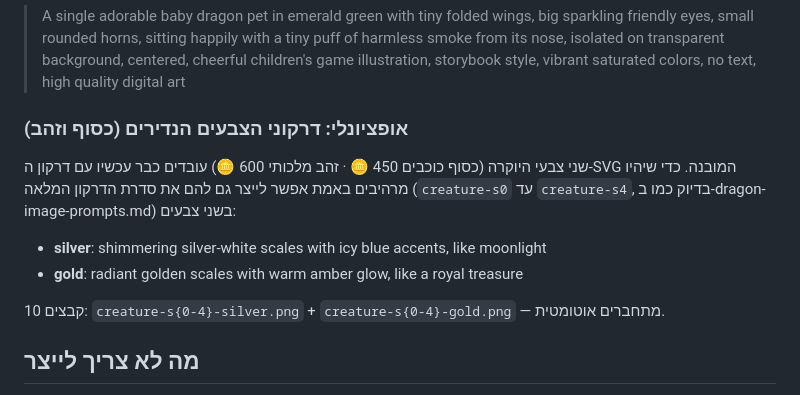
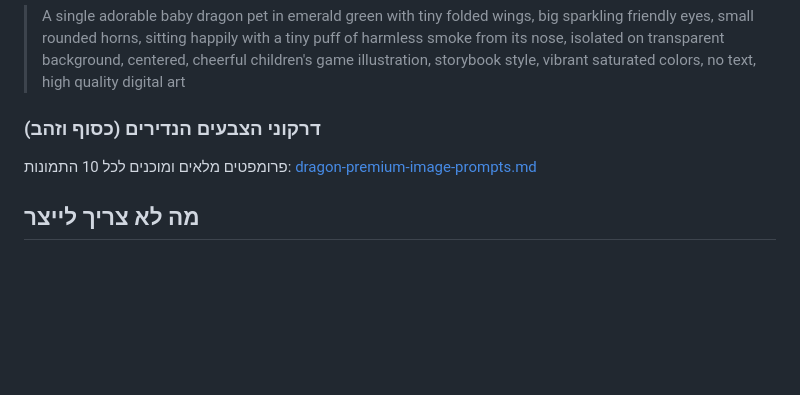
Before and after one commit to ZSchool-contact/smart-readers, a Markdown page: shop-image-prompts.md, the part around the change. Drawn GitHub-style; blank space fills up the shorter version.

Commit message:
פרומפטים מלאים לדרקוני הפרימיום (כסוף וזהב)

```diff
--- a/shop-image-prompts.md
+++ b/shop-image-prompts.md
@@ -108,14 +108,8 @@
 ### `shop-pet-dragon.png` — גור דרקונים (550 🪙, תחנה 7)
 > A single adorable baby dragon pet in emerald green with tiny folded wings, big sparkling friendly eyes, small rounded horns, sitting happily with a tiny puff of harmless smoke from its nose, isolated on transparent background, centered, cheerful children's game illustration, storybook style, vibrant saturated colors, no text, high quality digital art
 
-### אופציונלי: דרקוני הצבעים הנדירים (כסוף וזהב)
-שני צבעי היוקרה (כסוף כוכבים 450 🪙 · זהב מלכותי 600 🪙) עובדים כבר עכשיו עם דרקון
-ה-SVG המובנה. כדי שיהיו מרהיבים באמת אפשר לייצר גם להם את סדרת הדרקון המלאה
-(`creature-s0` עד `creature-s4`, בדיוק כמו ב-dragon-image-prompts.md) בשני צבעים:
-- **silver**: shimmering silver-white scales with icy blue accents, like moonlight
-- **gold**: radiant golden scales with warm amber glow, like a royal treasure
-
-10 קבצים: `creature-s{0-4}-silver.png` + `creature-s{0-4}-gold.png` — מתחברים אוטומטית.
+### דרקוני הצבעים הנדירים (כסוף וזהב)
+פרומפטים מלאים ומוכנים לכל 10 התמונות: [dragon-premium-image-prompts.md](dragon-premium-image-prompts.md)
 
 ## מה לא צריך לייצר
 - **צבעי הדמות (קטגוריית 🎨)** — מציגים אוטומטית את הדרקון עצמו בכל צבע, אין קובץ.
```
Also changed, not shown: PROJECT-STATUS.md (+1 -1 lines), dragon-premium-image-prompts.md (added, +80 -0 lines).
